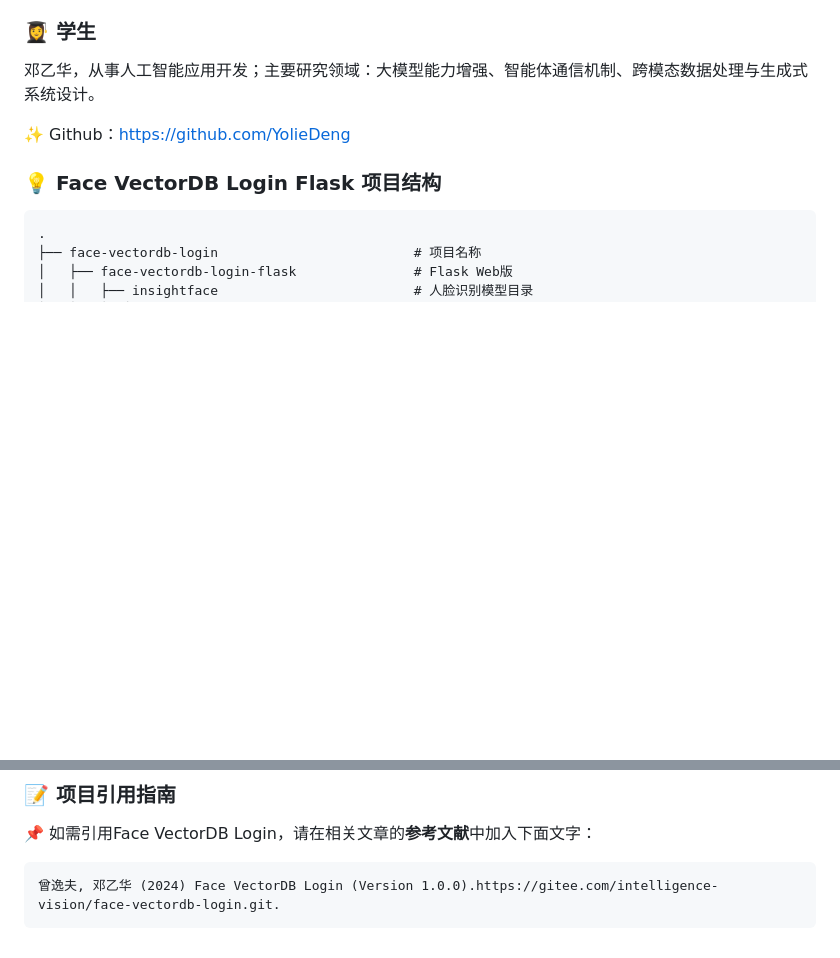
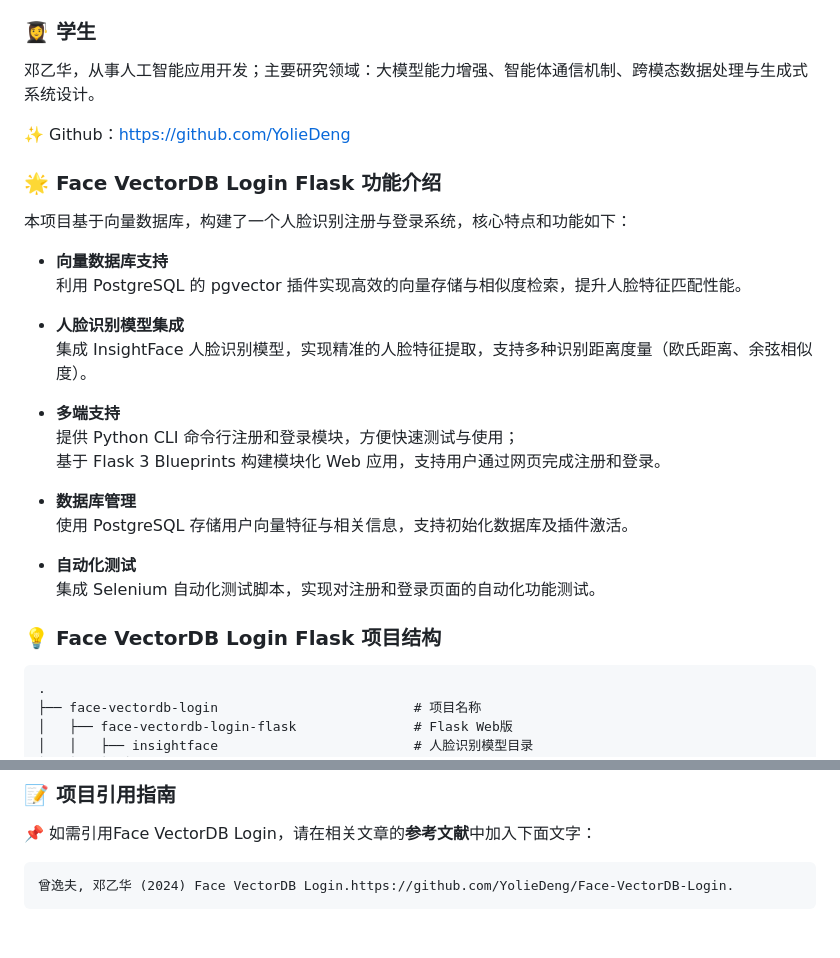
Before and after one commit to YolieDeng/Face-VectorDB-Login, a Markdown page: README.md, 2 parts joined by grey strips. Rendered like a GitHub page; blank space fills up the shorter version.

````diff
--- a/README.md
+++ b/README.md
@@ -33,6 +33,26 @@
 邓乙华，从事人工智能应用开发；主要研究领域：大模型能力增强、智能体通信机制、跨模态数据处理与生成式系统设计。
 
 ✨  Github：https://github.com/YolieDeng
+
+### 🌟 Face VectorDB Login Flask 功能介绍
+
+本项目基于向量数据库，构建了一个人脸识别注册与登录系统，核心特点和功能如下：
+
+- **向量数据库支持**
+  利用 PostgreSQL 的 pgvector 插件实现高效的向量存储与相似度检索，提升人脸特征匹配性能。
+
+- **人脸识别模型集成**
+  集成 InsightFace 人脸识别模型，实现精准的人脸特征提取，支持多种识别距离度量（欧氏距离、余弦相似度）。
+
+- **多端支持**
+  提供 Python CLI 命令行注册和登录模块，方便快速测试与使用；
+  基于 Flask 3 Blueprints 构建模块化 Web 应用，支持用户通过网页完成注册和登录。
+
+- **数据库管理**
+  使用 PostgreSQL 存储用户向量特征与相关信息，支持初始化数据库及插件激活。
+
+- **自动化测试**
+  集成 Selenium 自动化测试脚本，实现对注册和登录页面的自动化功能测试。
 
 ### 💡 Face VectorDB Login Flask 项目结构
 
@@ -249,5 +269,5 @@ python face-vectordb-login-selenium/login_seleniunm_fvdbl.py
 📌 如需引用Face VectorDB Login，请在相关文章的**参考文献**中加入下面文字：
 
 ```
-曾逸夫, 邓乙华 (2024) Face VectorDB Login (Version 1.0.0).https://gitee.com/intelligence-vision/face-vectordb-login.git.
+曾逸夫, 邓乙华 (2024) Face VectorDB Login.https://github.com/YolieDeng/Face-VectorDB-Login.
 ```
````
